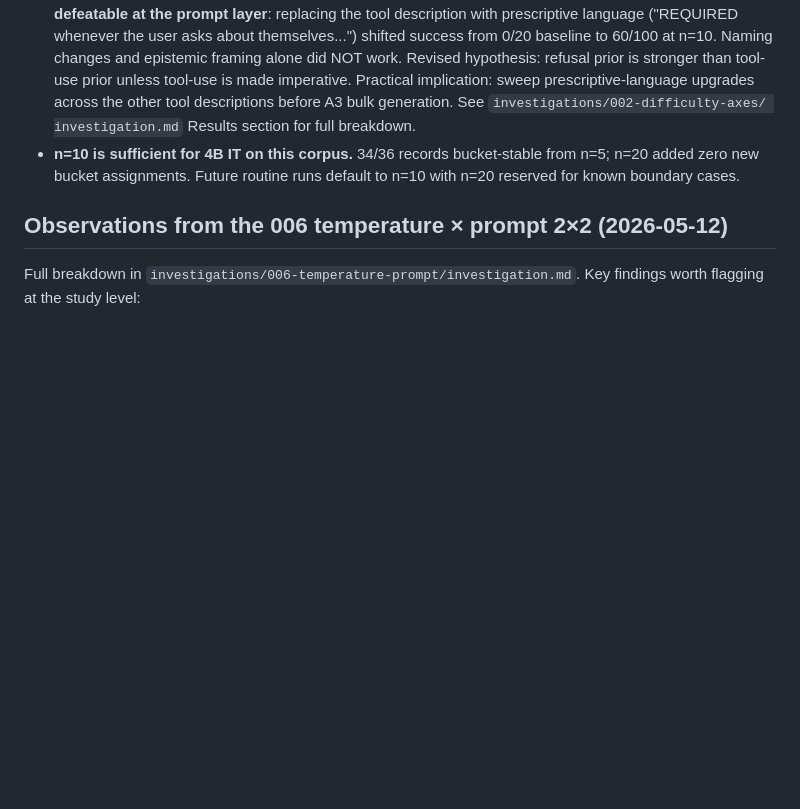
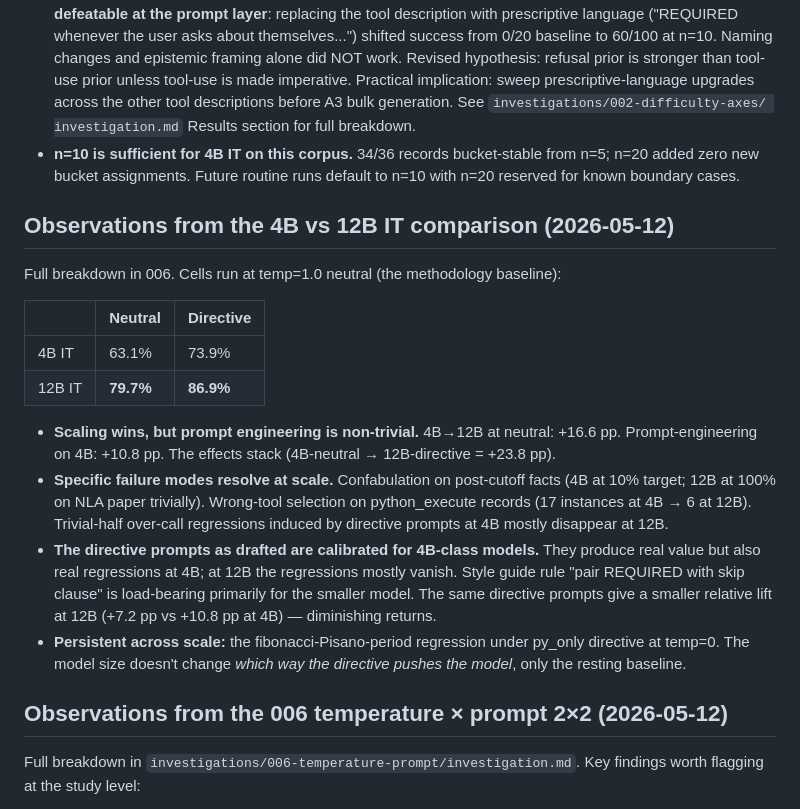
Before and after one commit to tlifke/morel-research, a Markdown page: studies/001-tool-calibration/study.md, the part around the change. Rendered like a GitHub page; blank space fills up the shorter version.

Commit message:
006 results extended: 12B IT 2x2 complete; 4B vs 12B head-to-head
12B IT factorial done (1,440 trials, ~16 min wall time — the budgeted
2-3 hours was extremely conservative).

12B cell means:
                 neutral   directive   Δ prompt
  temp=0.0       0.778     0.889       +0.111
  temp=1.0       0.797     0.869       +0.072
  Δ temp        +0.019    -0.019

Interaction -3.9 pp at 12B vs +2.5 pp at 4B. Sign flips: at 4B
directive helps more at temp=1.0; at 12B directive helps more at
temp=0. Likely because 12B at neutral temp=1.0 is already doing
many right things (especially NLA paper at 100%), leaving less
headroom for directive lift.

4B vs 12B head-to-head at temp=1.0:
                   Neutral    Directive    Δ prompt
  4B IT            63.1%      73.9%        +10.8 pp
  12B IT           79.7%      86.9%        +7.2 pp
  Δ scale          +16.6 pp   +13.0 pp

Scaling beats prompt-engineering at neutral (16.6 vs 10.8 pp), but
the effects stack (4B-neutral → 12B-directive = +23.8 pp).
Diminishing returns from prompt-engineering at larger scale.

Specific scale-resolves-this findings:
- NLA paper confabulation is 4B-only. At 12B neutral, model
  invokes gkl 100% of trials (vs ~10% at 4B).
- wrong_tool failures drop 17 → 6 at directive temp=1.0. The
  calc-vs-python boundary confusion that produced 4B's SHA-256
  and prime_sum wrong-tool cases is mostly fixed by scale.
- Trivial-half directive-induced regressions (arsenal-trivial,
  aunt_nina-trivial) at 4B are zero at 12B. The "REQUIRED +
  skip-trivial" rule in the style guide is load-bearing primarily
  for 4B-class models.

Scale-persistent findings:
- python-fibonacci-hard regresses under py_only directive at
  temp=0 in BOTH models. The Pisano-period reasoning route is
  invited by "REQUIRED for any computation calculator cannot do."
  Same record, same regression direction, both scales. Robust
  insight about directive-language × prompt-content interaction.
- vT1-style trivial-skip framing works at both scales.

Updates:
- 006 investigation.md: 12B Results section + 4B-vs-12B head-to-head
- 004-calibration-pilot/investigation.md: 12B headline added
  (replacing the "12B planned" forward-looking item)
- study.md: 4B-vs-12B section added with the scaling-vs-prompt
  observation, the failure-modes-that-resolve-at-scale list, and
  the persistent-across-scale note.

Co-Authored-By: Claude Opus 4.7 (1M context) <noreply@anthropic.com>

```diff
--- a/studies/001-tool-calibration/study.md
+++ b/studies/001-tool-calibration/study.md
@@ -322,6 +322,36 @@ follow-on prompt-engineering work in
   Future routine runs default to n=10 with n=20 reserved for known
   boundary cases.
 
+## Observations from the 4B vs 12B IT comparison (2026-05-12)
+
+Full breakdown in 006. Cells run at temp=1.0 neutral (the
+methodology baseline):
+
+| | Neutral | Directive |
+|---|---|---|
+| 4B IT | 63.1% | 73.9% |
+| 12B IT | **79.7%** | **86.9%** |
+
+- **Scaling wins, but prompt engineering is non-trivial.** 4B→12B
+  at neutral: +16.6 pp. Prompt-engineering on 4B: +10.8 pp. The
+  effects stack (4B-neutral → 12B-directive = +23.8 pp).
+- **Specific failure modes resolve at scale.** Confabulation on
+  post-cutoff facts (4B at 10% target; 12B at 100% on NLA paper
+  trivially). Wrong-tool selection on python_execute records
+  (17 instances at 4B → 6 at 12B). Trivial-half over-call
+  regressions induced by directive prompts at 4B mostly disappear
+  at 12B.
+- **The directive prompts as drafted are calibrated for 4B-class
+  models.** They produce real value but also real regressions at
+  4B; at 12B the regressions mostly vanish. Style guide rule "pair
+  REQUIRED with skip clause" is load-bearing primarily for the
+  smaller model. The same directive prompts give a smaller relative
+  lift at 12B (+7.2 pp vs +10.8 pp at 4B) — diminishing returns.
+- **Persistent across scale:** the fibonacci-Pisano-period regression
+  under py_only directive at temp=0. The model size doesn't change
+  *which way the directive pushes the model*, only the resting
+  baseline.
+
 ## Observations from the 006 temperature × prompt 2×2 (2026-05-12)
 
 Full breakdown in
```
Also changed, not shown: 2 other files.
